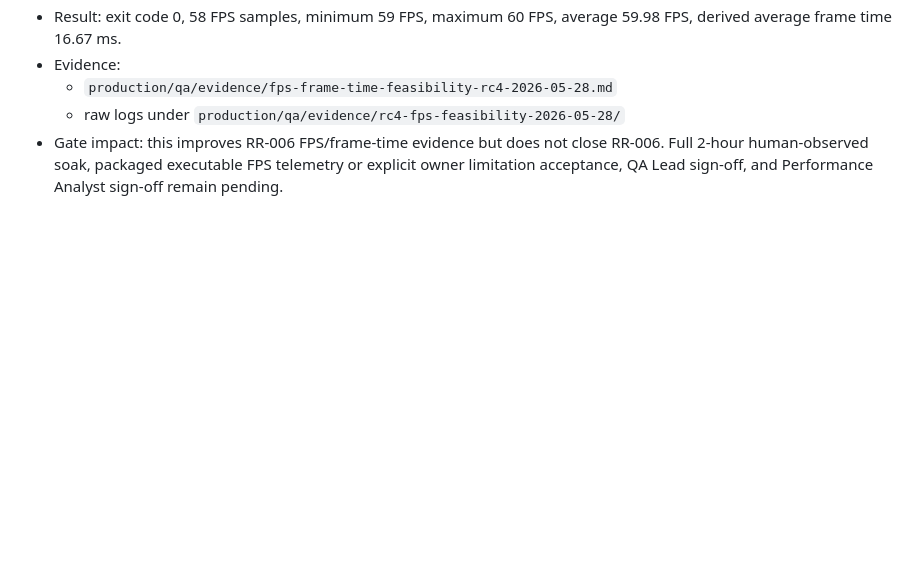
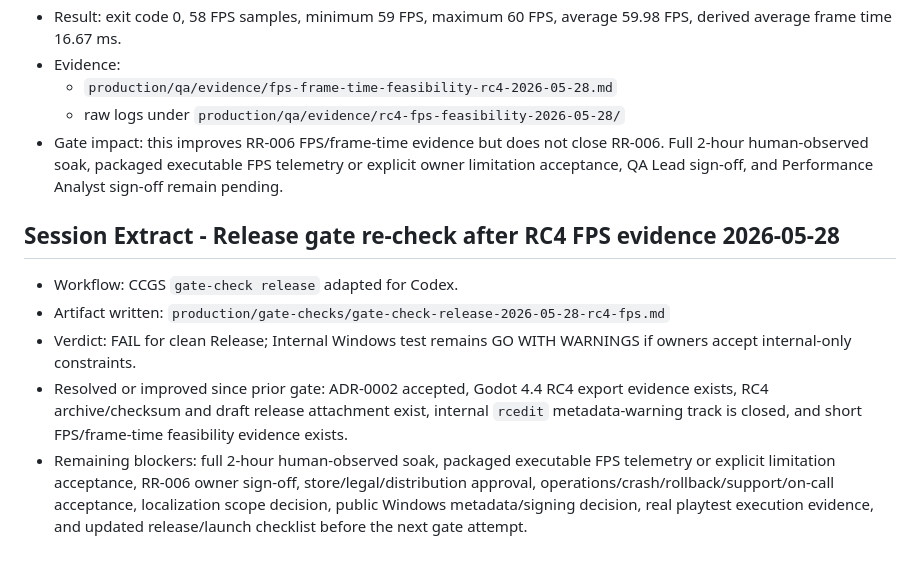
Before and after one commit to Jimmy-xinhow/MMORPG, a Markdown page: production/session-state/active.md, the part around the change. GitHub-like rendering; blank space fills up the shorter version.

Commit message:
docs: record rc4 release gate recheck

```diff
--- a/production/session-state/active.md
+++ b/production/session-state/active.md
@@ -582,3 +582,10 @@
   - `production/qa/evidence/fps-frame-time-feasibility-rc4-2026-05-28.md`
   - raw logs under `production/qa/evidence/rc4-fps-feasibility-2026-05-28/`
 - Gate impact: this improves RR-006 FPS/frame-time evidence but does not close RR-006. Full 2-hour human-observed soak, packaged executable FPS telemetry or explicit owner limitation acceptance, QA Lead sign-off, and Performance Analyst sign-off remain pending.
+
+## Session Extract - Release gate re-check after RC4 FPS evidence 2026-05-28
+- Workflow: CCGS `gate-check release` adapted for Codex.
+- Artifact written: `production/gate-checks/gate-check-release-2026-05-28-rc4-fps.md`
+- Verdict: FAIL for clean Release; Internal Windows test remains GO WITH WARNINGS if owners accept internal-only constraints.
+- Resolved or improved since prior gate: ADR-0002 accepted, Godot 4.4 RC4 export evidence exists, RC4 archive/checksum and draft release attachment exist, internal `rcedit` metadata-warning track is closed, and short FPS/frame-time feasibility evidence exists.
+- Remaining blockers: full 2-hour human-observed soak, packaged executable FPS telemetry or explicit limitation acceptance, RR-006 owner sign-off, store/legal/distribution approval, operations/crash/rollback/support/on-call acceptance, localization scope decision, public Windows metadata/signing decision, real playtest execution evidence, and updated release/launch checklist before the next gate attempt.
```
Also changed, not shown: production/gate-checks/gate-check-release-2026-05-28-rc4-fps.md (added, +161 -0 lines), production/milestones/milestone-0.1.0-release-remediation.md (+2 -2 lines).
